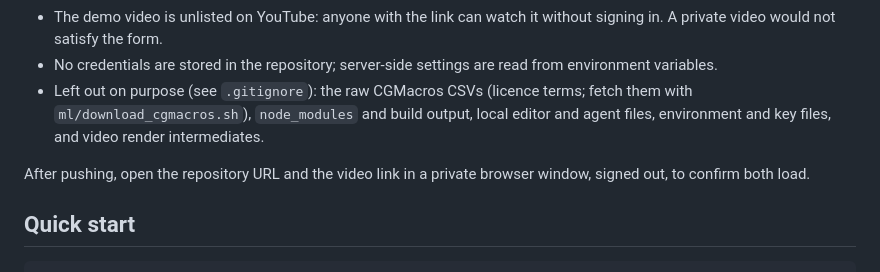
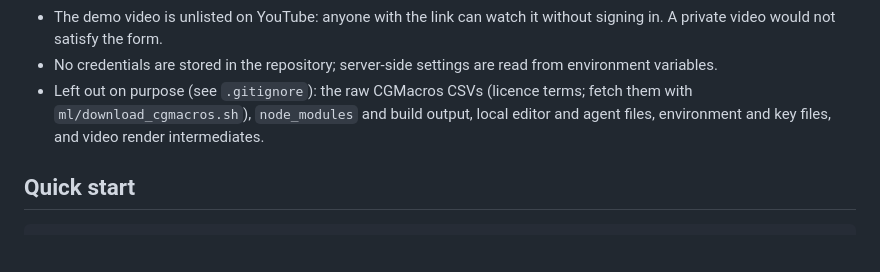
Before and after one commit to 1nikhilchawla/Plague_Doctors_RIMT_UNIVERSITY, a Markdown page: README.md, the part around the change. GitHub-like rendering; blank space fills up the shorter version.

Commit message:
README: trim public-access note

````diff
--- a/README.md
+++ b/README.md
@@ -529,8 +529,6 @@ How the repository stays readable without extra permissions:
 - No credentials are stored in the repository; server-side settings are read from environment variables.
 - Left out on purpose (see `.gitignore`): the raw CGMacros CSVs (licence terms; fetch them with `ml/download_cgmacros.sh`), `node_modules` and build output, local editor and agent files, environment and key files, and video render intermediates.
 
-After pushing, open the repository URL and the video link in a private browser window, signed out, to confirm both load.
-
 ## Quick start
 
 ```bash
````
